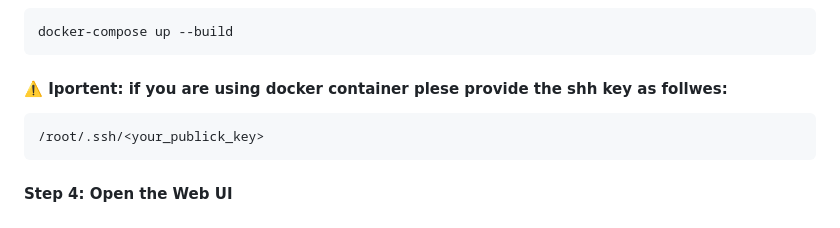
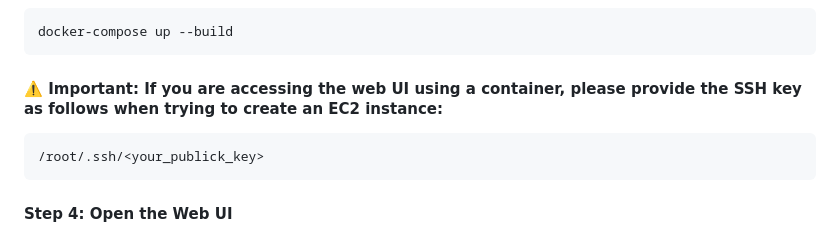
Before and after one commit to itai53/AWS-self-service-UI-project, a Markdown page: README.md, the part around the change. GitHub-like rendering.

````diff
--- a/README.md
+++ b/README.md
@@ -87,7 +87,7 @@ cd AWS-self-service-UI-project
 ```bash
 docker-compose up --build
 ```
-#### **⚠️ Iportent: if you are using docker container plese provide the shh key as follwes:**
+#### **⚠️ Important: If you are accessing the web UI using a container, please provide the SSH key as follows when trying to create an EC2 instance:**
 ```bash
 /root/.ssh/<your_publick_key>
 ```
````
